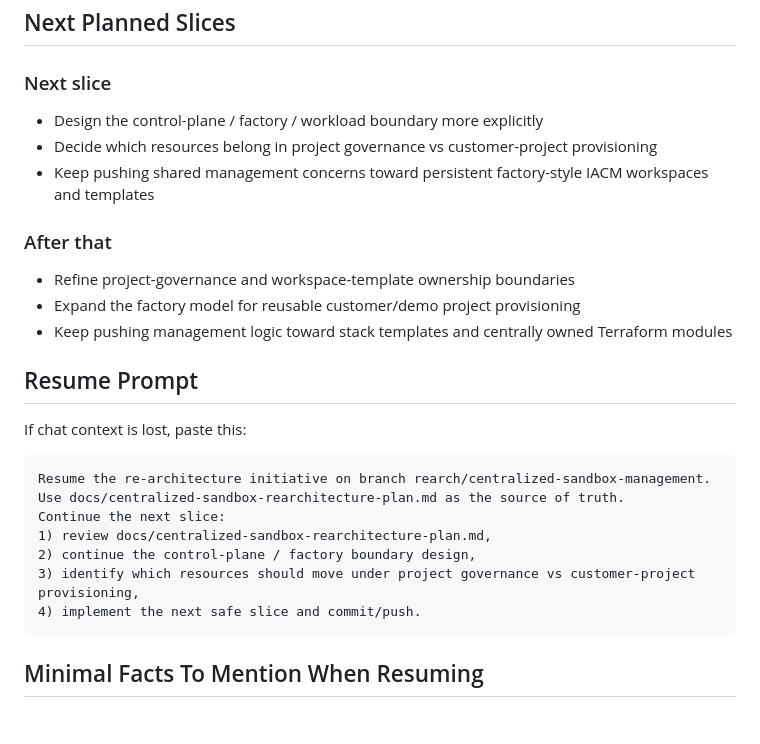
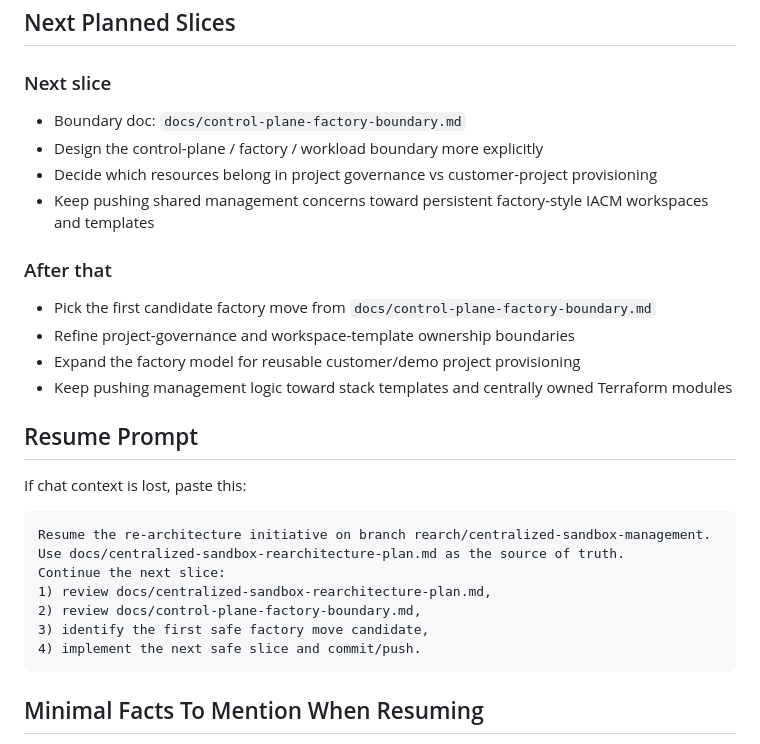
Before and after one commit to parson-harness/harness-platform-repo, a Markdown page: docs/centralized-sandbox-rearchitecture-plan.md, the part around the change. GitHub-like rendering; blank space fills up the shorter version.

Commit message:
Document control plane factory boundary

````diff
--- a/docs/centralized-sandbox-rearchitecture-plan.md
+++ b/docs/centralized-sandbox-rearchitecture-plan.md
@@ -94,12 +94,14 @@ Operational docs and helper scripts now point at the stack-based paths, and the
 
 ### Next slice
 
+- Boundary doc: `docs/control-plane-factory-boundary.md`
 - Design the control-plane / factory / workload boundary more explicitly
 - Decide which resources belong in project governance vs customer-project provisioning
 - Keep pushing shared management concerns toward persistent factory-style IACM workspaces and templates
 
 ### After that
 
+- Pick the first candidate factory move from `docs/control-plane-factory-boundary.md`
 - Refine project-governance and workspace-template ownership boundaries
 - Expand the factory model for reusable customer/demo project provisioning
 - Keep pushing management logic toward stack templates and centrally owned Terraform modules
@@ -113,8 +115,8 @@ Resume the re-architecture initiative on branch rearch/centralized-sandbox-manag
 Use docs/centralized-sandbox-rearchitecture-plan.md as the source of truth.
 Continue the next slice:
 1) review docs/centralized-sandbox-rearchitecture-plan.md,
-2) continue the control-plane / factory boundary design,
-3) identify which resources should move under project governance vs customer-project provisioning,
+2) review docs/control-plane-factory-boundary.md,
+3) identify the first safe factory move candidate,
 4) implement the next safe slice and commit/push.
 ```
 
````
Also changed, not shown: docs/control-plane-factory-boundary.md (added, +251 -0 lines).
